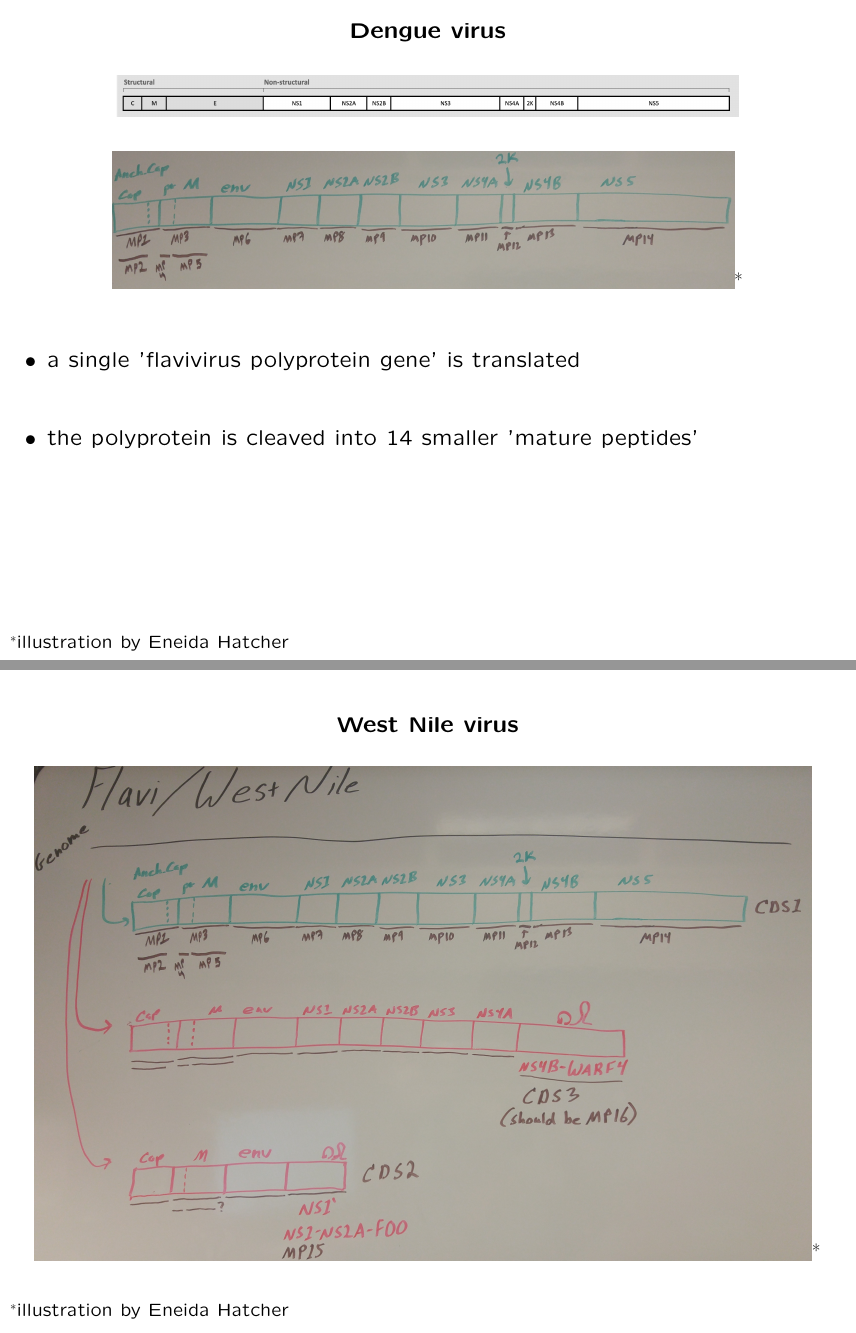
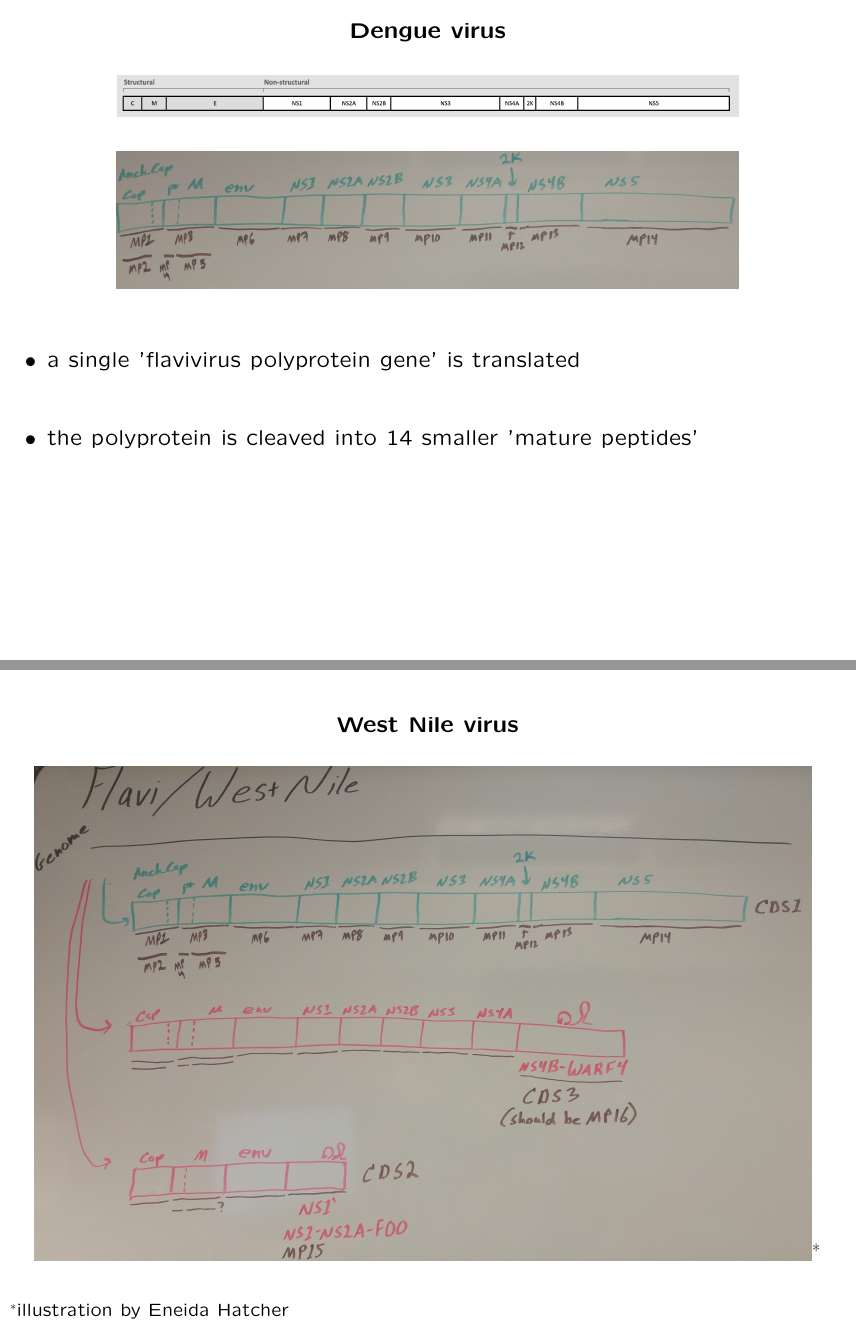
Before and after one commit to nawrockie/talk_dnaorg_20160509, LaTeX slides (dnaorg-20160509.tex): pages 8 and 9 of 34, joined at a grey line. Compiled offline with pdfLaTeX.

Commit message:
Minor changes.

```diff
--- a/dnaorg-20160509.tex
+++ b/dnaorg-20160509.tex
@@ -235,8 +235,7 @@ National Institutes of Health\\
 
 \includegraphics[width=8in]{figs/dengue-genome-organization}
 
-\includegraphics[width=8in]{figs/dengue-eneida}\footnote{illustration
-  by Eneida Hatcher}
+\includegraphics[width=8in]{figs/dengue-eneida}
 
 \begin{itemize}
 \item a single 'flavivirus polyprotein gene' is translated
```
